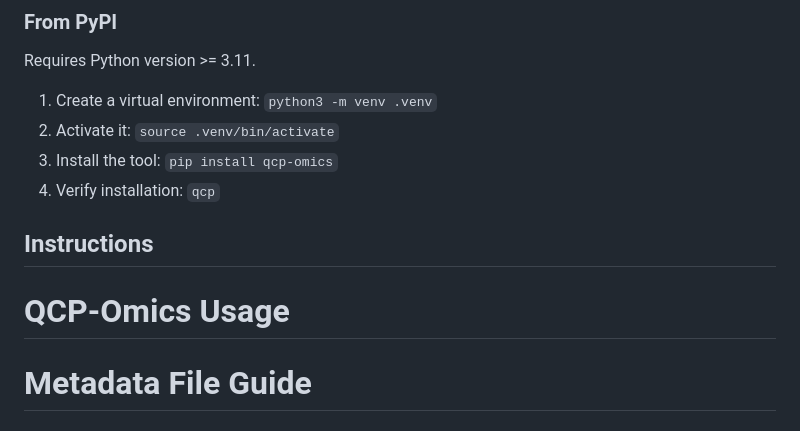
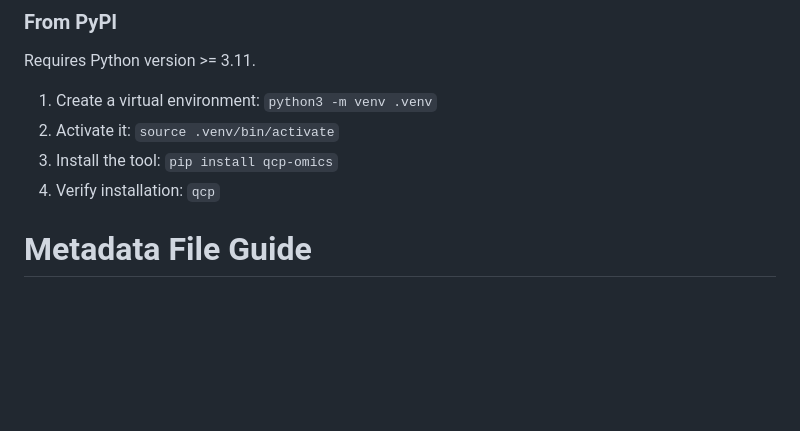
Before and after one commit to georgelepsaya/qcp-omics, a Markdown page: README.md, the part around the change. Drawn GitHub-style; blank space fills up the shorter version.

```diff
--- a/README.md
+++ b/README.md
@@ -18,10 +18,6 @@ Requires Python version >= 3.11.
 2. Activate it: `source .venv/bin/activate`
 3. Install the tool: `pip install qcp-omics`
 4. Verify installation: `qcp`
-
-## Instructions
-
-# QCP-Omics Usage
 
 # Metadata File Guide
 
```
